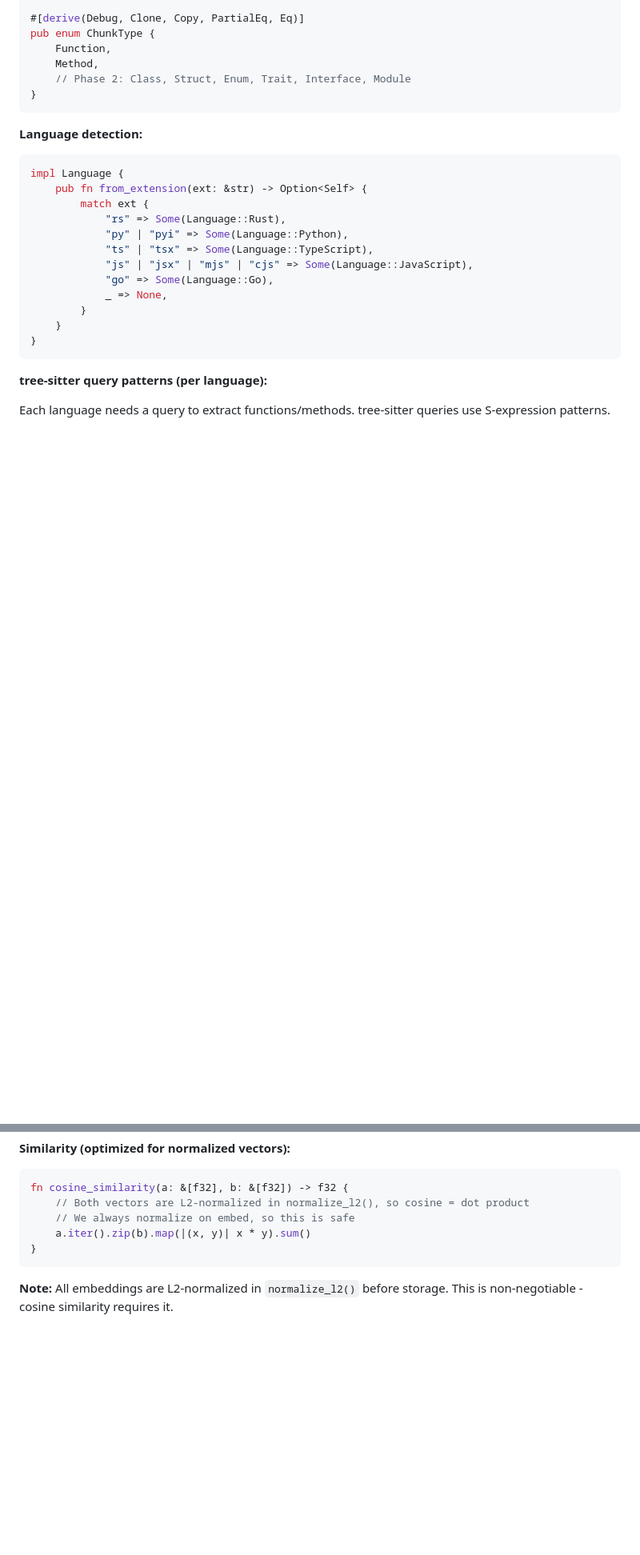
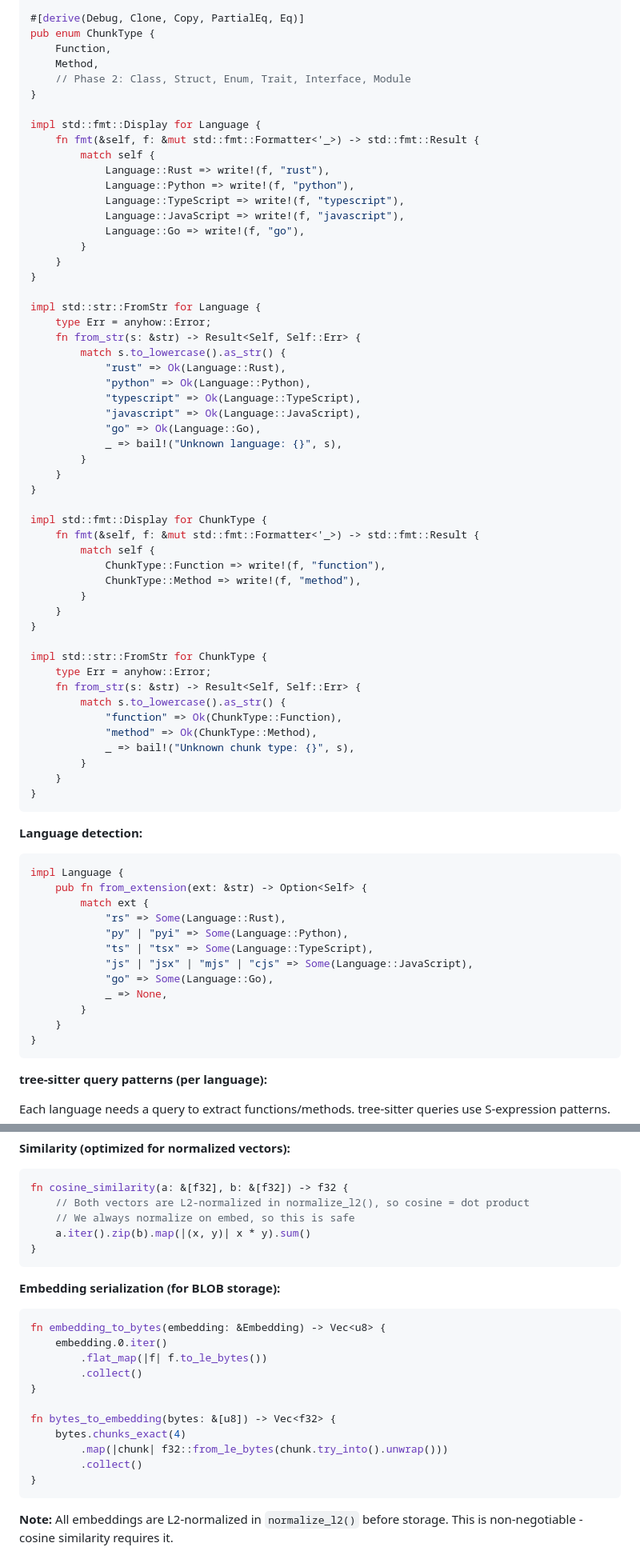
Before and after one commit to jamie8johnson/cqs, a Markdown page: DESIGN.md, 2 parts joined by grey strips. Shown at 80% size. GitHub-like rendering; blank space fills up the shorter version.

````diff
--- a/DESIGN.md
+++ b/DESIGN.md
@@ -157,6 +157,52 @@ pub enum ChunkType {
     Function,
     Method,
     // Phase 2: Class, Struct, Enum, Trait, Interface, Module
+}
+
+impl std::fmt::Display for Language {
+    fn fmt(&self, f: &mut std::fmt::Formatter<'_>) -> std::fmt::Result {
+        match self {
+            Language::Rust => write!(f, "rust"),
+            Language::Python => write!(f, "python"),
+            Language::TypeScript => write!(f, "typescript"),
+            Language::JavaScript => write!(f, "javascript"),
+            Language::Go => write!(f, "go"),
+        }
+    }
+}
+
+impl std::str::FromStr for Language {
+    type Err = anyhow::Error;
+    fn from_str(s: &str) -> Result<Self, Self::Err> {
+        match s.to_lowercase().as_str() {
+            "rust" => Ok(Language::Rust),
+            "python" => Ok(Language::Python),
+            "typescript" => Ok(Language::TypeScript),
+            "javascript" => Ok(Language::JavaScript),
+            "go" => Ok(Language::Go),
+            _ => bail!("Unknown language: {}", s),
+        }
+    }
+}
+
+impl std::fmt::Display for ChunkType {
+    fn fmt(&self, f: &mut std::fmt::Formatter<'_>) -> std::fmt::Result {
+        match self {
+            ChunkType::Function => write!(f, "function"),
+            ChunkType::Method => write!(f, "method"),
+        }
+    }
+}
+
+impl std::str::FromStr for ChunkType {
+    type Err = anyhow::Error;
+    fn from_str(s: &str) -> Result<Self, Self::Err> {
+        match s.to_lowercase().as_str() {
+            "function" => Ok(ChunkType::Function),
+            "method" => Ok(ChunkType::Method),
+            _ => bail!("Unknown chunk type: {}", s),
+        }
+    }
 }
 ```
 
@@ -797,6 +843,22 @@ fn cosine_similarity(a: &[f32], b: &[f32]) -> f32 {
 }
 ```
 
+**Embedding serialization (for BLOB storage):**
+
+```rust
+fn embedding_to_bytes(embedding: &Embedding) -> Vec<u8> {
+    embedding.0.iter()
+        .flat_map(|f| f.to_le_bytes())
+        .collect()
+}
+
+fn bytes_to_embedding(bytes: &[u8]) -> Vec<f32> {
+    bytes.chunks_exact(4)
+        .map(|chunk| f32::from_le_bytes(chunk.try_into().unwrap()))
+        .collect()
+}
+```
+
 **Note:** All embeddings are L2-normalized in `normalize_l2()` before storage. This is non-negotiable - cosine similarity requires it.
 
 **Batching:**
````
Also changed, not shown: other parts of DESIGN.md (+146 -2 lines).
